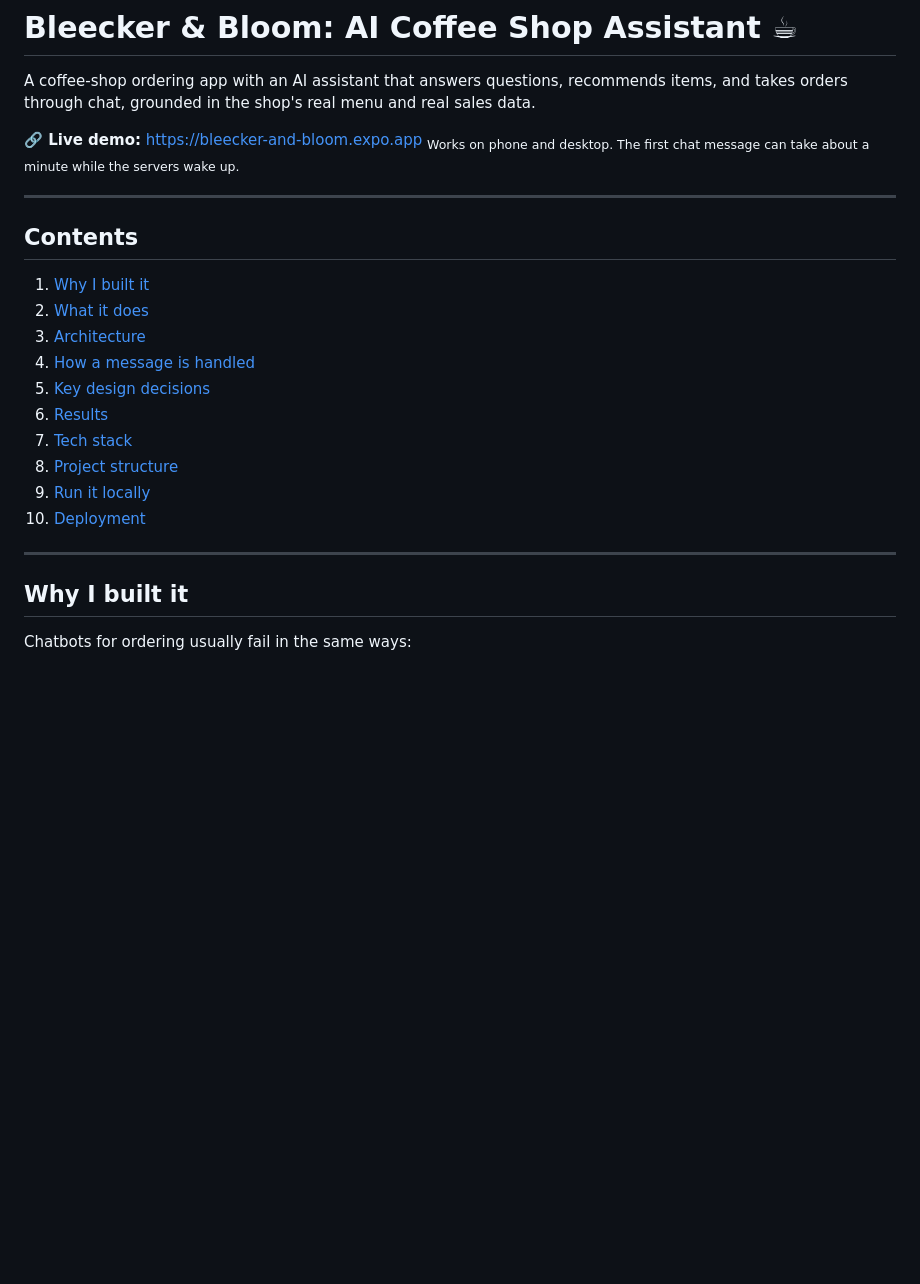
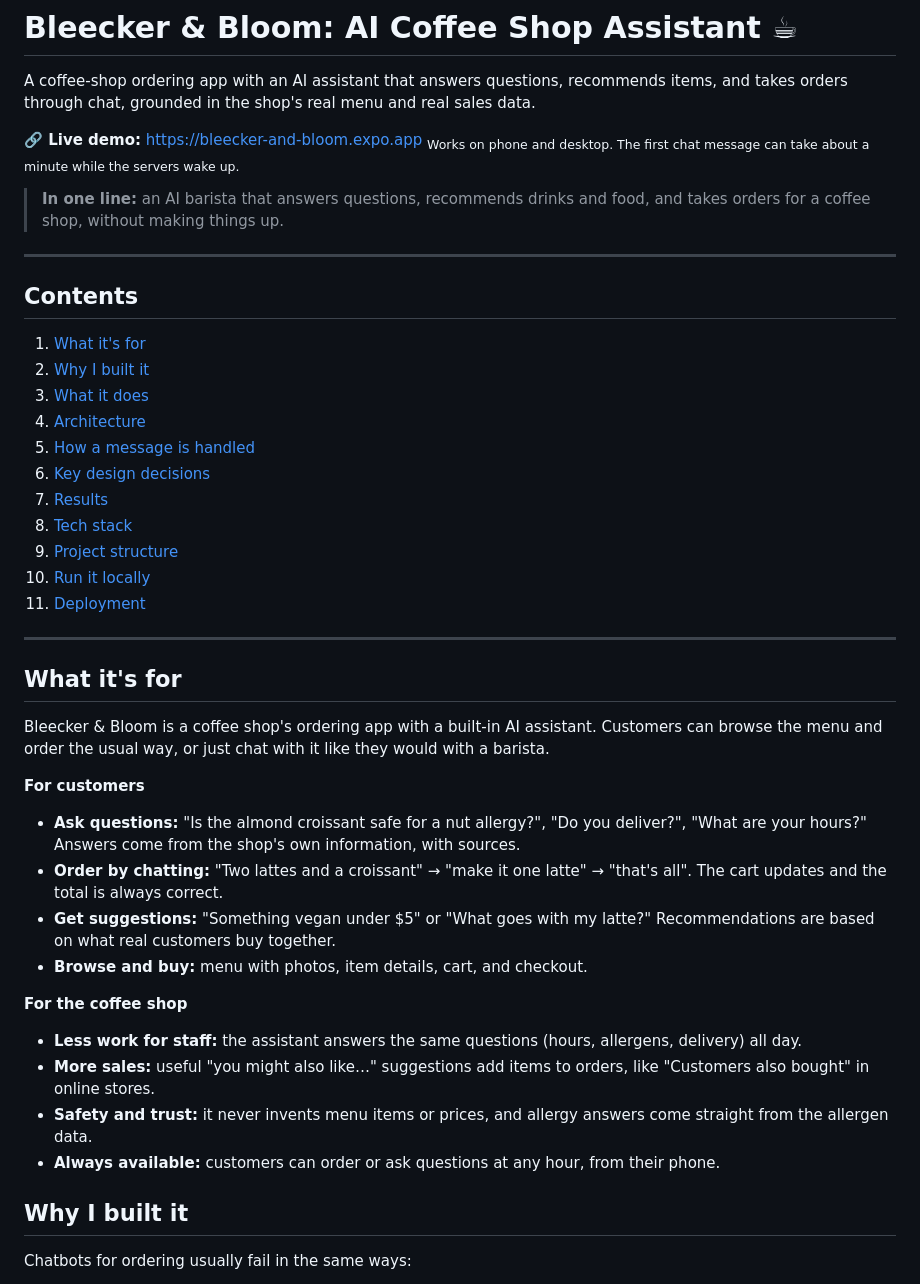
Before and after one commit to NagaRamya1531-tech/bleecker-bloom-ai-assistant, a Markdown page: README.md, the part around the change. Drawn GitHub-style; blank space fills up the shorter version.

Commit message:
Add 'What it's for' section to README

```diff
--- a/README.md
+++ b/README.md
@@ -5,10 +5,13 @@ A coffee-shop ordering app with an AI assistant that answers questions, recommen
 **🔗 Live demo:** https://bleecker-and-bloom.expo.app
 <sub>Works on phone and desktop. The first chat message can take about a minute while the servers wake up.</sub>
 
+> **In one line:** an AI barista that answers questions, recommends drinks and food, and takes orders for a coffee shop, without making things up.
+
 ---
 
 ## Contents
 
+1. [What it's for](#what-its-for)
 1. [Why I built it](#why-i-built-it)
 2. [What it does](#what-it-does)
 3. [Architecture](#architecture)
@@ -21,6 +24,24 @@ A coffee-shop ordering app with an AI assistant that answers questions, recommen
 10. [Deployment](#deployment)
 
 ---
+
+## What it's for
+
+Bleecker & Bloom is a coffee shop's ordering app with a built-in AI assistant. Customers can browse the menu and order the usual way, or just chat with it like they would with a barista.
+
+**For customers**
+
+- **Ask questions:** "Is the almond croissant safe for a nut allergy?", "Do you deliver?", "What are your hours?" Answers come from the shop's own information, with sources.
+- **Order by chatting:** "Two lattes and a croissant" → "make it one latte" → "that's all". The cart updates and the total is always correct.
+- **Get suggestions:** "Something vegan under $5" or "What goes with my latte?" Recommendations are based on what real customers buy together.
+- **Browse and buy:** menu with photos, item details, cart, and checkout.
+
+**For the coffee shop**
+
+- **Less work for staff:** the assistant answers the same questions (hours, allergens, delivery) all day.
+- **More sales:** useful "you might also like…" suggestions add items to orders, like "Customers also bought" in online stores.
+- **Safety and trust:** it never invents menu items or prices, and allergy answers come straight from the allergen data.
+- **Always available:** customers can order or ask questions at any hour, from their phone.
 
 ## Why I built it
 
```
